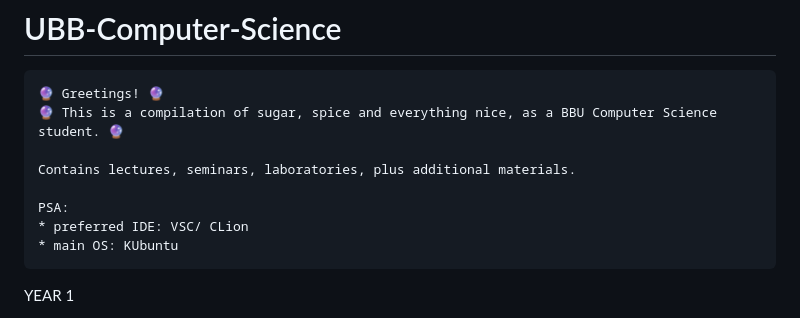
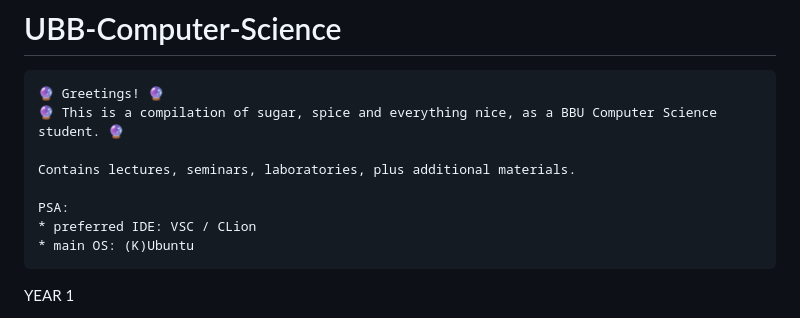
Before and after one commit to FintinaOlivia/UBB-Computer-Science, a Markdown page: README.md, the part around the change. GitHub-like rendering.

```diff
--- a/README.md
+++ b/README.md
@@ -6,8 +6,8 @@
     Contains lectures, seminars, laboratories, plus additional materials.
 
     PSA:
-    * preferred IDE: VSC/ CLion
-    * main OS: KUbuntu
+    * preferred IDE: VSC / CLion
+    * main OS: (K)Ubuntu
 
 YEAR 1
 
```
